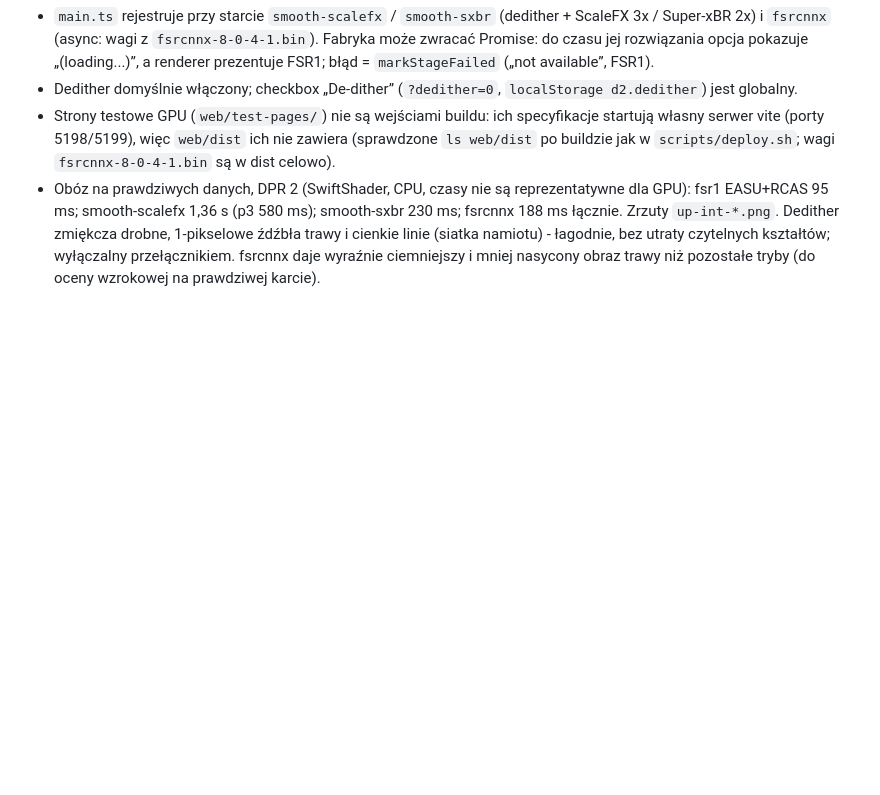
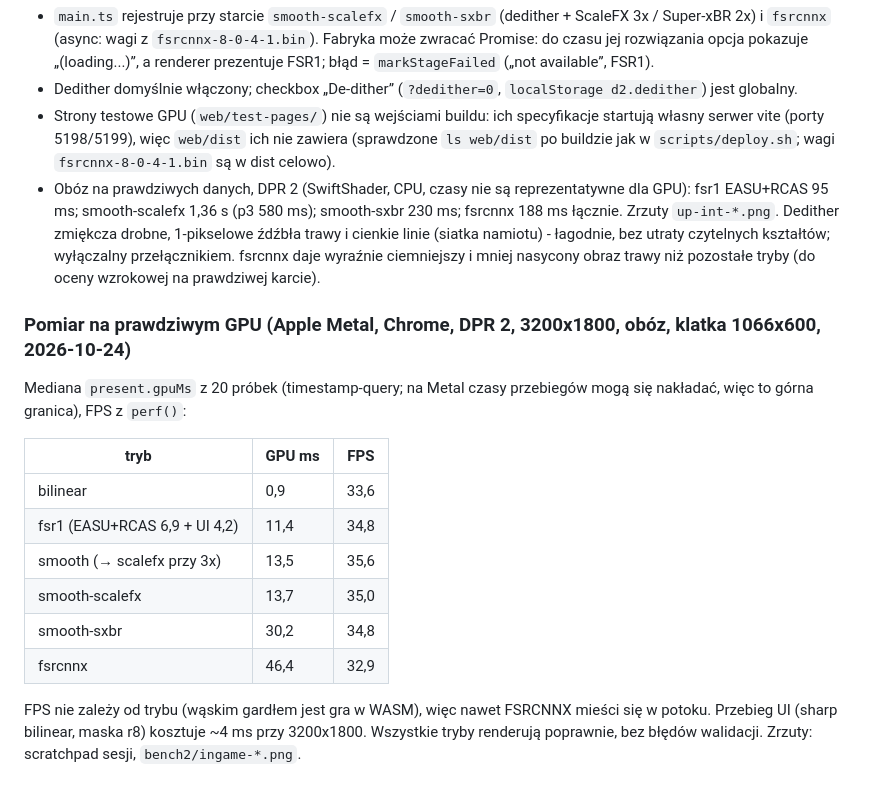
Before and after one commit to maszynka/d2-webgpu, a Markdown page: docs/full-game-status.md, the part around the change. GitHub-like rendering; blank space fills up the shorter version.

Commit message:
docs: real-GPU timings per upscale mode
Co-Authored-By: Claude Opus 5.5 <noreply@anthropic.com>

```diff
--- a/docs/full-game-status.md
+++ b/docs/full-game-status.md
@@ -139,3 +139,18 @@ Wybór i ostrość zapamiętuje localStorage; `?present=`/`?sharp=` działają t
 * Dedither domyślnie włączony; checkbox „De-dither” (`?dedither=0`, `localStorage d2.dedither`) jest globalny.
 * Strony testowe GPU (`web/test-pages/`) nie są wejściami buildu: ich specyfikacje startują własny serwer vite (porty 5198/5199), więc `web/dist` ich nie zawiera (sprawdzone `ls web/dist` po buildzie jak w `scripts/deploy.sh`; wagi `fsrcnnx-8-0-4-1.bin` są w dist celowo).
 * Obóz na prawdziwych danych, DPR 2 (SwiftShader, CPU, czasy nie są reprezentatywne dla GPU): fsr1 EASU+RCAS 95 ms; smooth-scalefx 1,36 s (p3 580 ms); smooth-sxbr 230 ms; fsrcnnx 188 ms łącznie. Zrzuty `up-int-*.png`. Dedither zmiękcza drobne, 1-pikselowe źdźbła trawy i cienkie linie (siatka namiotu) - łagodnie, bez utraty czytelnych kształtów; wyłączalny przełącznikiem. fsrcnnx daje wyraźnie ciemniejszy i mniej nasycony obraz trawy niż pozostałe tryby (do oceny wzrokowej na prawdziwej karcie).
+
+### Pomiar na prawdziwym GPU (Apple Metal, Chrome, DPR 2, 3200x1800, obóz, klatka 1066x600, 2026-10-24)
+
+Mediana `present.gpuMs` z 20 próbek (timestamp-query; na Metal czasy przebiegów mogą się nakładać, więc to górna granica), FPS z `perf()`:
+
+| tryb | GPU ms | FPS |
+|---|---|---|
+| bilinear | 0,9 | 33,6 |
+| fsr1 (EASU+RCAS 6,9 + UI 4,2) | 11,4 | 34,8 |
+| smooth (→ scalefx przy 3x) | 13,5 | 35,6 |
+| smooth-scalefx | 13,7 | 35,0 |
+| smooth-sxbr | 30,2 | 34,8 |
+| fsrcnnx | 46,4 | 32,9 |
+
+FPS nie zależy od trybu (wąskim gardłem jest gra w WASM), więc nawet FSRCNNX mieści się w potoku. Przebieg UI (sharp bilinear, maska r8) kosztuje ~4 ms przy 3200x1800. Wszystkie tryby renderują poprawnie, bez błędów walidacji. Zrzuty: scratchpad sesji, `bench2/ingame-*.png`.
```
